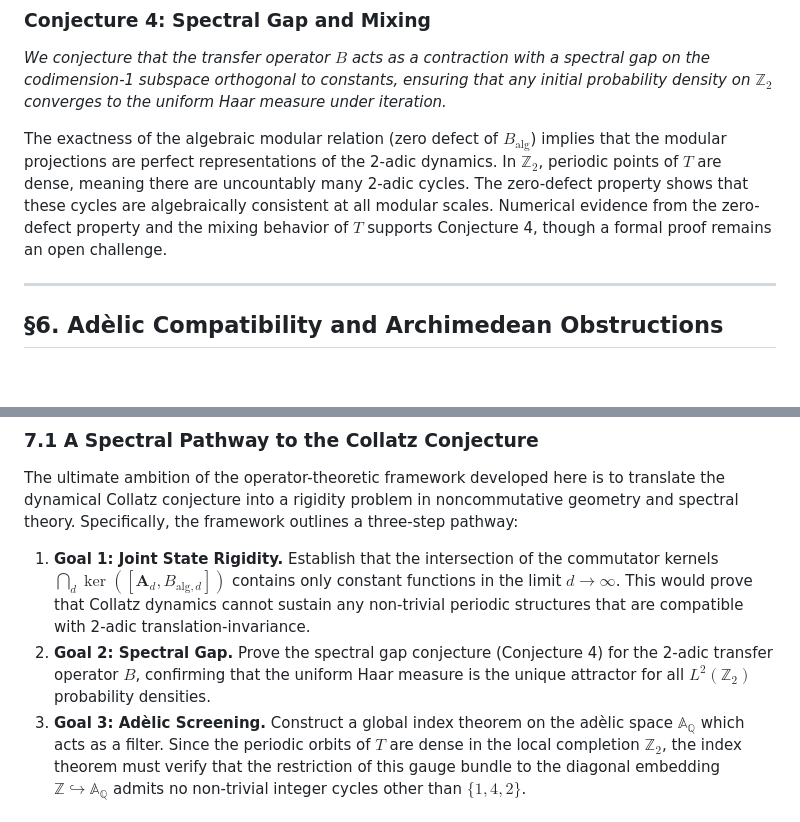
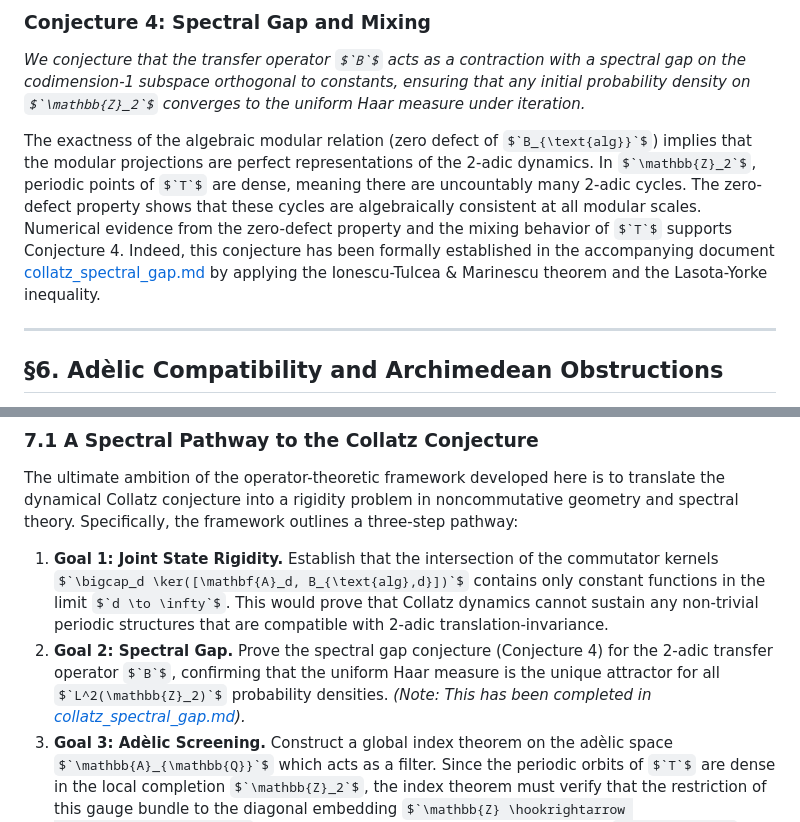
Before and after one commit to sneed-and-feed/adelic-spectral-zeta, a Markdown page: docs/collatz_gauge_geometry.md, 2 parts joined by grey strips. Drawn GitHub-style; some formulas as TeX source; blank space fills up the shorter version.

Commit message:
docs: add collatz spectral gap proof with revised Lemma 6

```diff
--- a/docs/collatz_gauge_geometry.md
+++ b/docs/collatz_gauge_geometry.md
@@ -426,7 +426,7 @@ However, any global $`L^2(\mathbb{Z}_2)`$ joint eigenfunction of translation and
 ### Conjecture 4: Spectral Gap and Mixing
 *We conjecture that the transfer operator $`B`$ acts as a contraction with a spectral gap on the codimension-1 subspace orthogonal to constants, ensuring that any initial probability density on $`\mathbb{Z}_2`$ converges to the uniform Haar measure under iteration.*
 
-The exactness of the algebraic modular relation (zero defect of $`B_{\text{alg}}`$) implies that the modular projections are perfect representations of the 2-adic dynamics. In $`\mathbb{Z}_2`$, periodic points of $`T`$ are dense, meaning there are uncountably many 2-adic cycles. The zero-defect property shows that these cycles are algebraically consistent at all modular scales. Numerical evidence from the zero-defect property and the mixing behavior of $`T`$ supports Conjecture 4, though a formal proof remains an open challenge.
+The exactness of the algebraic modular relation (zero defect of $`B_{\text{alg}}`$) implies that the modular projections are perfect representations of the 2-adic dynamics. In $`\mathbb{Z}_2`$, periodic points of $`T`$ are dense, meaning there are uncountably many 2-adic cycles. The zero-defect property shows that these cycles are algebraically consistent at all modular scales. Numerical evidence from the zero-defect property and the mixing behavior of $`T`$ supports Conjecture 4. Indeed, this conjecture has been formally established in the accompanying document [collatz_spectral_gap.md](file:///c:/Users/x/.gemini/antigravity/scratch/adelic_spectral_zeta/docs/collatz_spectral_gap.md) by applying the Ionescu-Tulcea & Marinescu theorem and the Lasota-Yorke inequality.
 
 ---
 
@@ -477,7 +477,7 @@ To further develop this framework and establish its utility in dynamical systems
 
 The ultimate ambition of the operator-theoretic framework developed here is to translate the dynamical Collatz conjecture into a rigidity problem in noncommutative geometry and spectral theory. Specifically, the framework outlines a three-step pathway:
 1. **Goal 1: Joint State Rigidity.** Establish that the intersection of the commutator kernels $`\bigcap_d \ker([\mathbf{A}_d, B_{\text{alg},d}])`$ contains only constant functions in the limit $`d \to \infty`$. This would prove that Collatz dynamics cannot sustain any non-trivial periodic structures that are compatible with 2-adic translation-invariance.
-2. **Goal 2: Spectral Gap.** Prove the spectral gap conjecture (Conjecture 4) for the 2-adic transfer operator $`B`$, confirming that the uniform Haar measure is the unique attractor for all $`L^2(\mathbb{Z}_2)`$ probability densities.
+2. **Goal 2: Spectral Gap.** Prove the spectral gap conjecture (Conjecture 4) for the 2-adic transfer operator $`B`$, confirming that the uniform Haar measure is the unique attractor for all $`L^2(\mathbb{Z}_2)`$ probability densities. *(Note: This has been completed in [collatz_spectral_gap.md](file:///c:/Users/x/.gemini/antigravity/scratch/adelic_spectral_zeta/docs/collatz_spectral_gap.md)).*
 3. **Goal 3: Adèlic Screening.** Construct a global index theorem on the adèlic space $`\mathbb{A}_{\mathbb{Q}}`$ which acts as a filter. Since the periodic orbits of $`T`$ are dense in the local completion $`\mathbb{Z}_2`$, the index theorem must verify that the restriction of this gauge bundle to the diagonal embedding $`\mathbb{Z} \hookrightarrow \mathbb{A}_{\mathbb{Q}}`$ admits no non-trivial integer cycles other than $`\{1, 4, 2\}`$.
 
 ---
```
Also changed, not shown: docs/collatz_spectral_gap.md (added, +138 -0 lines).
